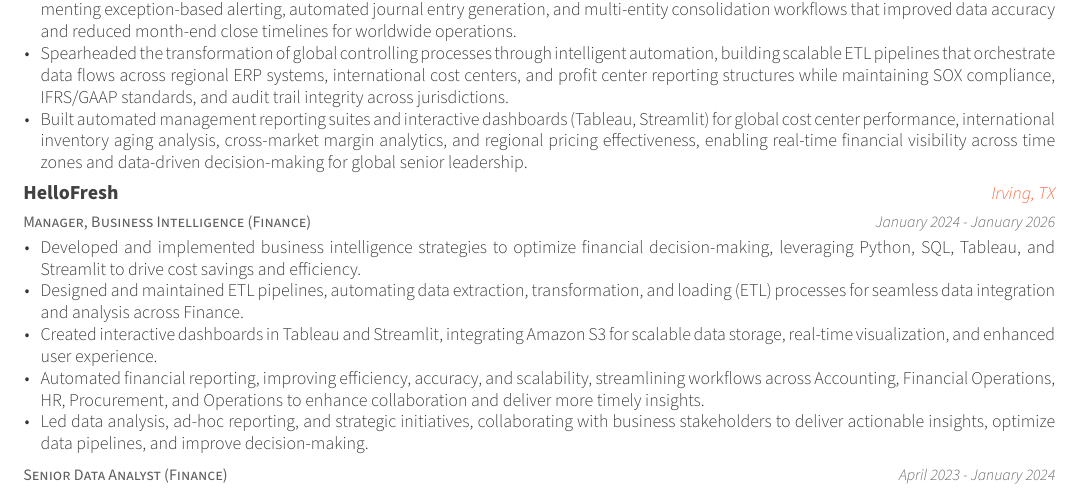
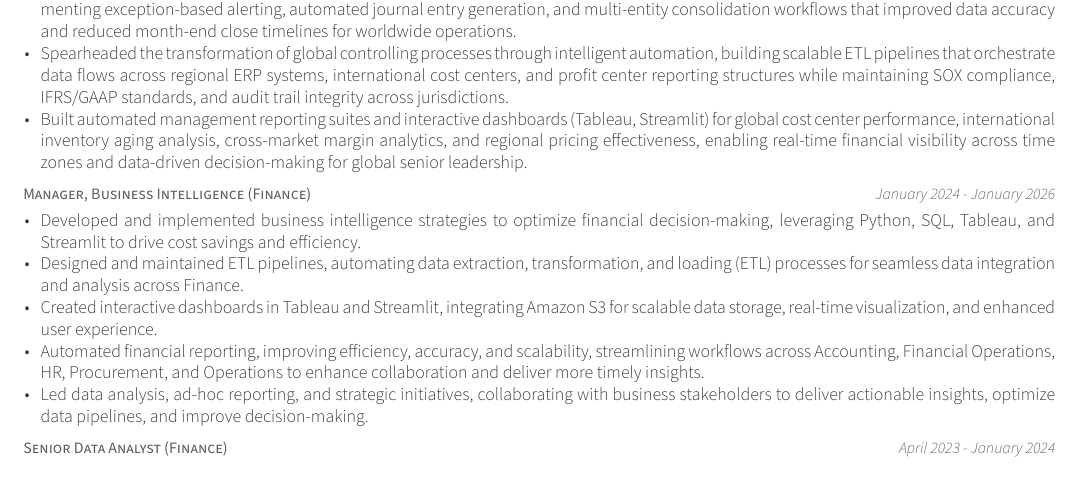
Before and after one commit to csmith1133/personal-website, a LaTeX CV (server/resume/resume.tex, which reads server/resume/resume/experience.tex): part of page 1 of 2, cut so that both start at the same text. Compiled offline with XeLaTeX.

Commit message:
Remove organization and location details for Manager, Business Intelligence role in resume

```diff
--- a/server/resume/resume/experience.tex
+++ b/server/resume/resume/experience.tex
@@ -29,8 +29,8 @@
 %---------------------------------------------------------
 \cventry
   {Manager, Business Intelligence (Finance)} % Job title
-  {HelloFresh} % Organization
-  {Irving, TX} % Location
+  {} % Organization
+  {} % Location
   {January 2024 - January 2026} % Date(s)
   {
     \begin{cvitems} % Description(s) of tasks/responsibilities
```
